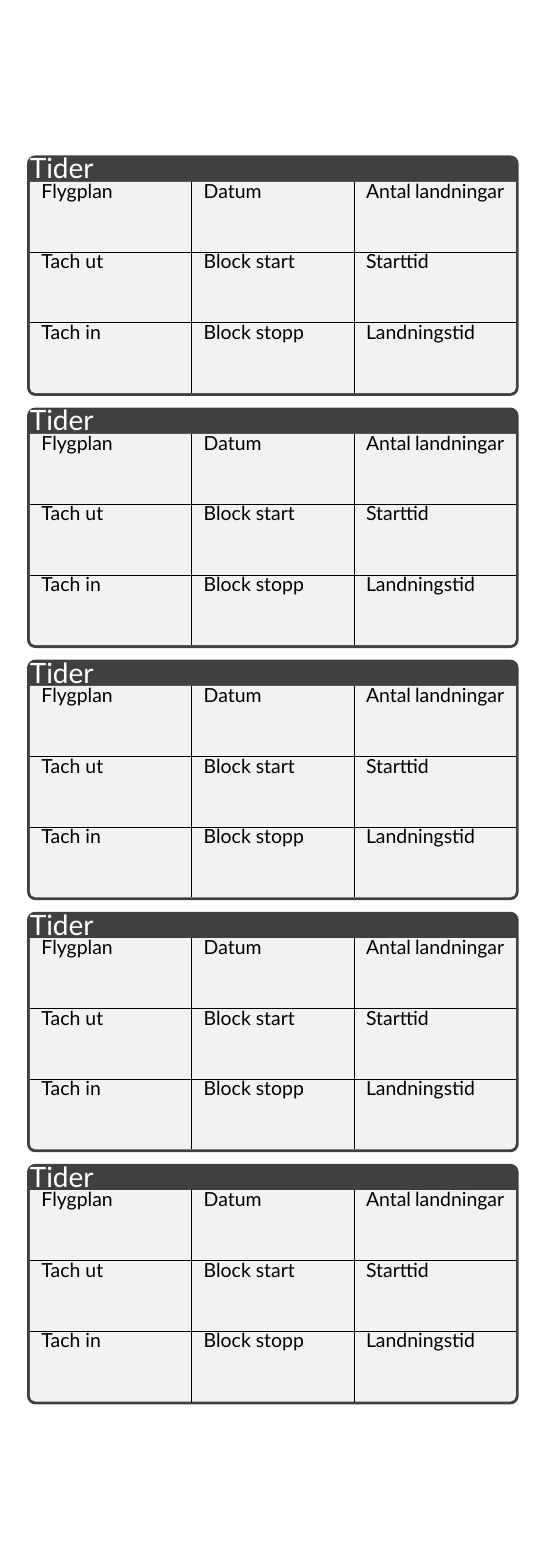
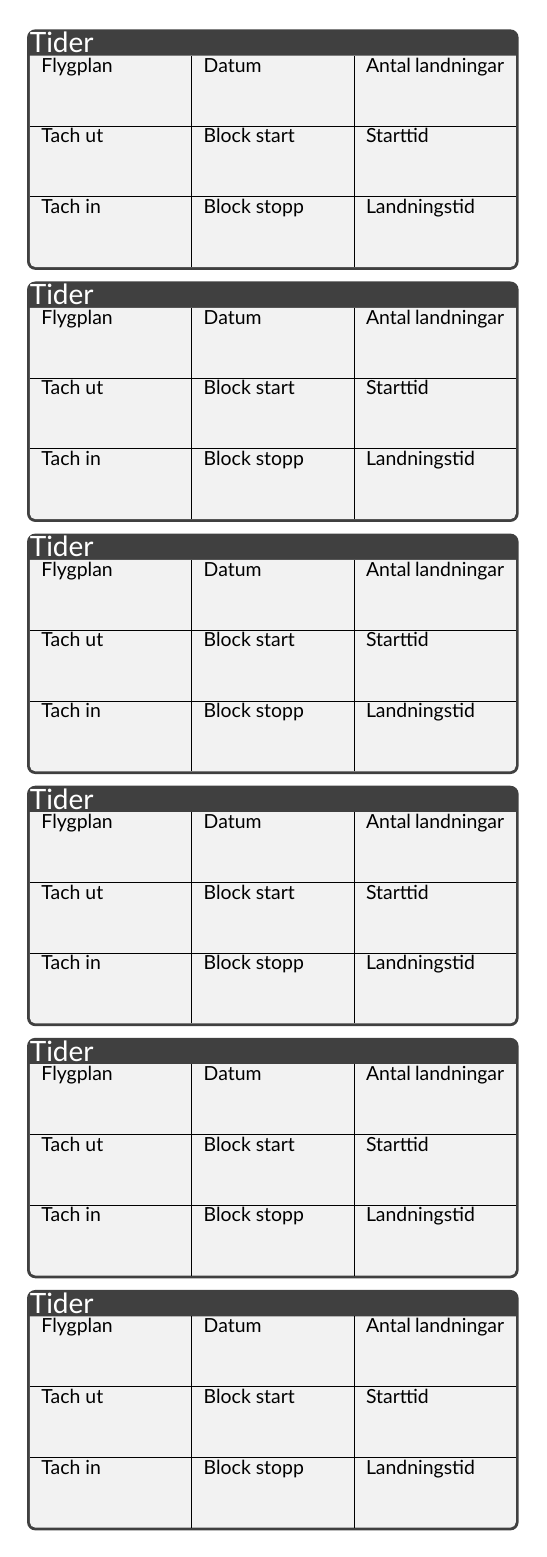
Before and after one commit to hin/checklist, a LaTeX document (loglapp.tex): the whole page. Compiled offline with XeLaTeX.

Commit message:
Adjust margin to make more space available

```diff
--- a/loglapp.tex
+++ b/loglapp.tex
@@ -1,7 +1,7 @@
 \documentclass[10pt]{article}
 \usepackage[dvipsnames]{xcolor}
 \usepackage[utf8]{inputenc}
-\usepackage[paperheight=297mm,paperwidth=210mm,left=110mm,top=10mm,right=10mm,bottom=10mm]{geometry}
+\usepackage[paperheight=297mm,paperwidth=210mm,left=110mm,top=5mm,right=10mm,bottom=5mm]{geometry}
 \usepackage{xcolor}
 \usepackage{enumitem}
 \usepackage{multicol}
@@ -41,6 +41,7 @@
 \tider
 \tider
 \tider
+\tider
 
 \vfill
 \hspace{0pt}
```
